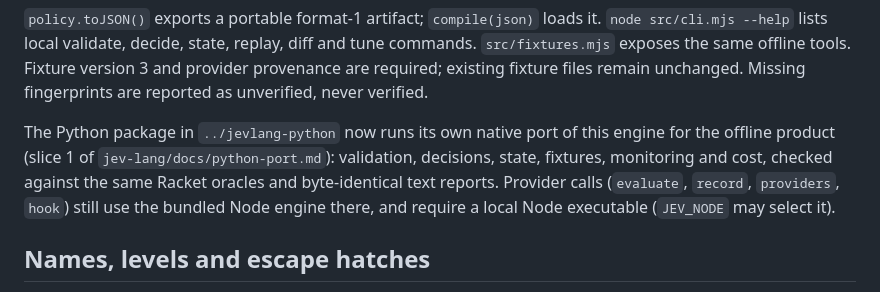
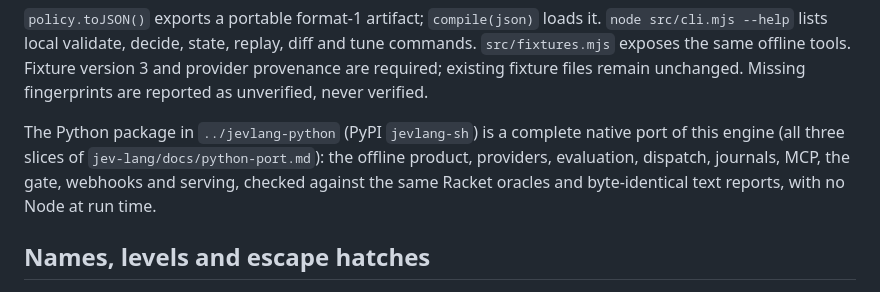
Before and after one commit to TimMikeladze/JevLang, a Markdown page: README.md, the part around the change. Drawn GitHub-style.

Commit message:
chore: the PyPI distribution is jevlang-sh (import name stays jevlang)

```diff
--- a/README.md
+++ b/README.md
@@ -48,13 +48,12 @@ and tune commands. `src/fixtures.mjs` exposes the same offline tools. Fixture
 version 3 and provider provenance are required; existing fixture files remain
 unchanged. Missing fingerprints are reported as unverified, never verified.
 
-The Python package in `../jevlang-python` now runs its own native port of
-this engine for the offline product (slice 1 of
-`jev-lang/docs/python-port.md`): validation, decisions, state, fixtures,
-monitoring and cost, checked against the same Racket oracles and byte-identical
-text reports. Provider calls (`evaluate`, `record`, `providers`, `hook`) still
-use the bundled Node engine there, and require a local Node executable
-(`JEV_NODE` may select it).
+The Python package in `../jevlang-python` (PyPI `jevlang-sh`) is a complete
+native port of this engine (all three slices of
+`jev-lang/docs/python-port.md`): the offline product, providers, evaluation,
+dispatch, journals, MCP, the gate, webhooks and serving, checked against the
+same Racket oracles and byte-identical text reports, with no Node at run
+time.
 
 ## Names, levels and escape hatches
 
```
